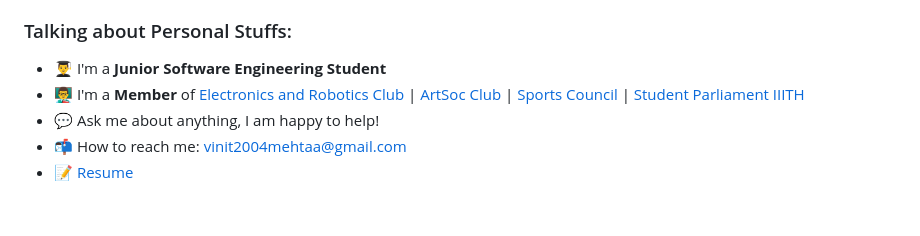
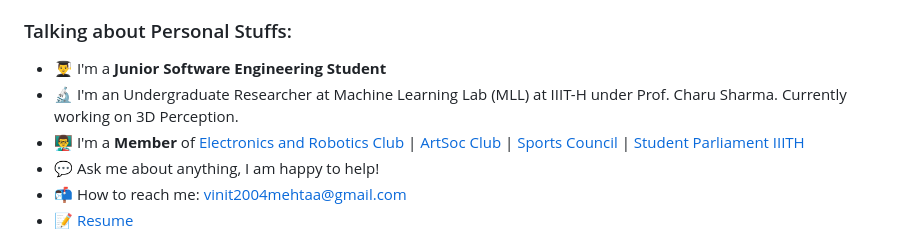
Before and after one commit to Vinit2244/Vinit2244, a Markdown page: README.md, the part around the change. GitHub-like rendering; blank space fills up the shorter version.

```diff
--- a/README.md
+++ b/README.md
@@ -15,6 +15,7 @@ Passionate about coding and creating innovative solutions. I enjoy diving into t
 ### Talking about Personal Stuffs:
 
 - 👨‍🎓 I'm a **Junior Software Engineering Student**
+- 🔬 I'm an Undergraduate Researcher at Machine Learning Lab (MLL) at IIIT-H under Prof. Charu Sharma. Currently working on 3D Perception.
 - 👨‍🏫 I'm a **Member** of [Electronics and Robotics Club](https://clubs.iiit.ac.in/clubs/roboticsclub/members) | [ArtSoc Club](https://clubs.iiit.ac.in/clubs/artsociety/members) | [Sports Council](https://clubs.iiit.ac.in/clubs/sports_secretary/members) | [Student Parliament IIITH]()
 - 💬 Ask me about anything, I am happy to help!
 - 📬 How to reach me: [vinit2004mehtaa@gmail.com](mailto:vinit2004mehtaa@gmail.com)
```
